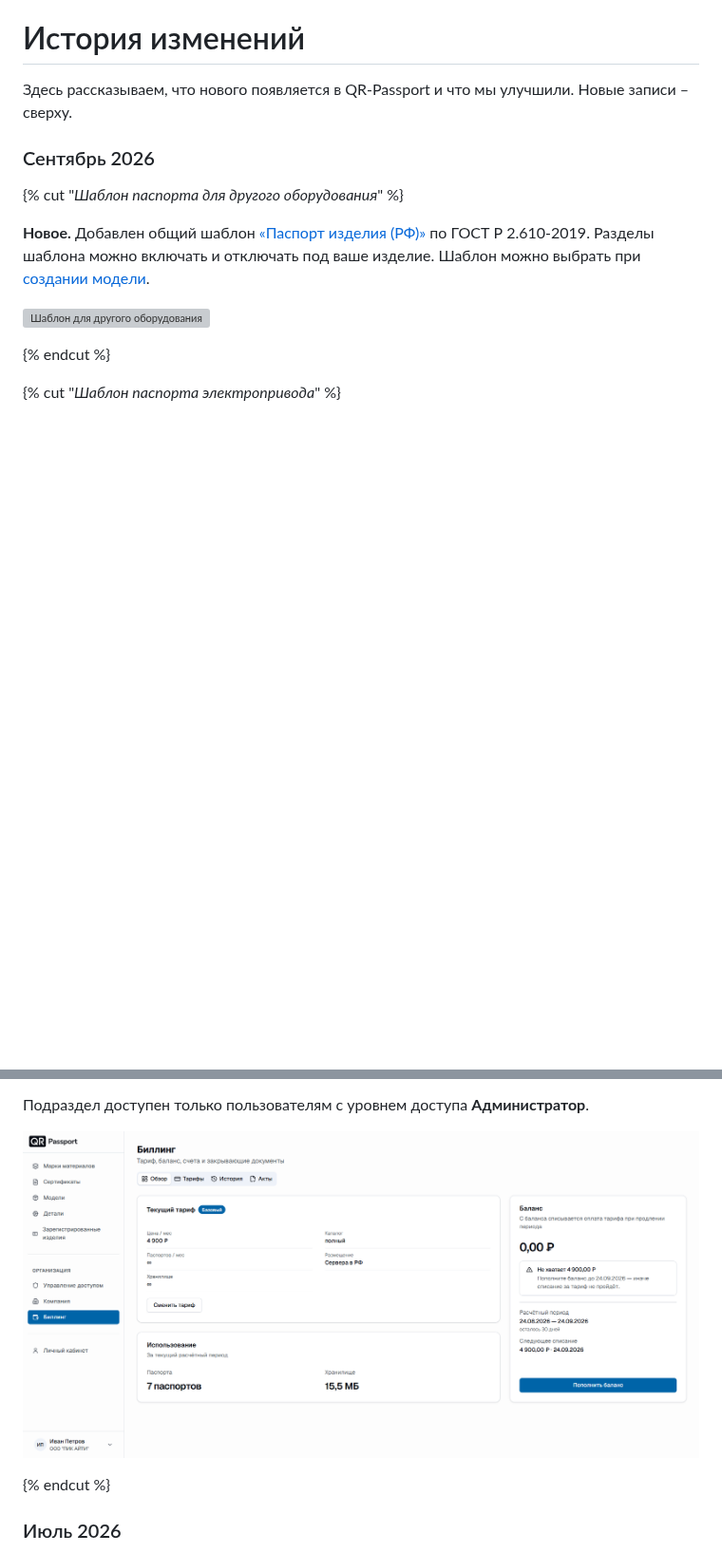
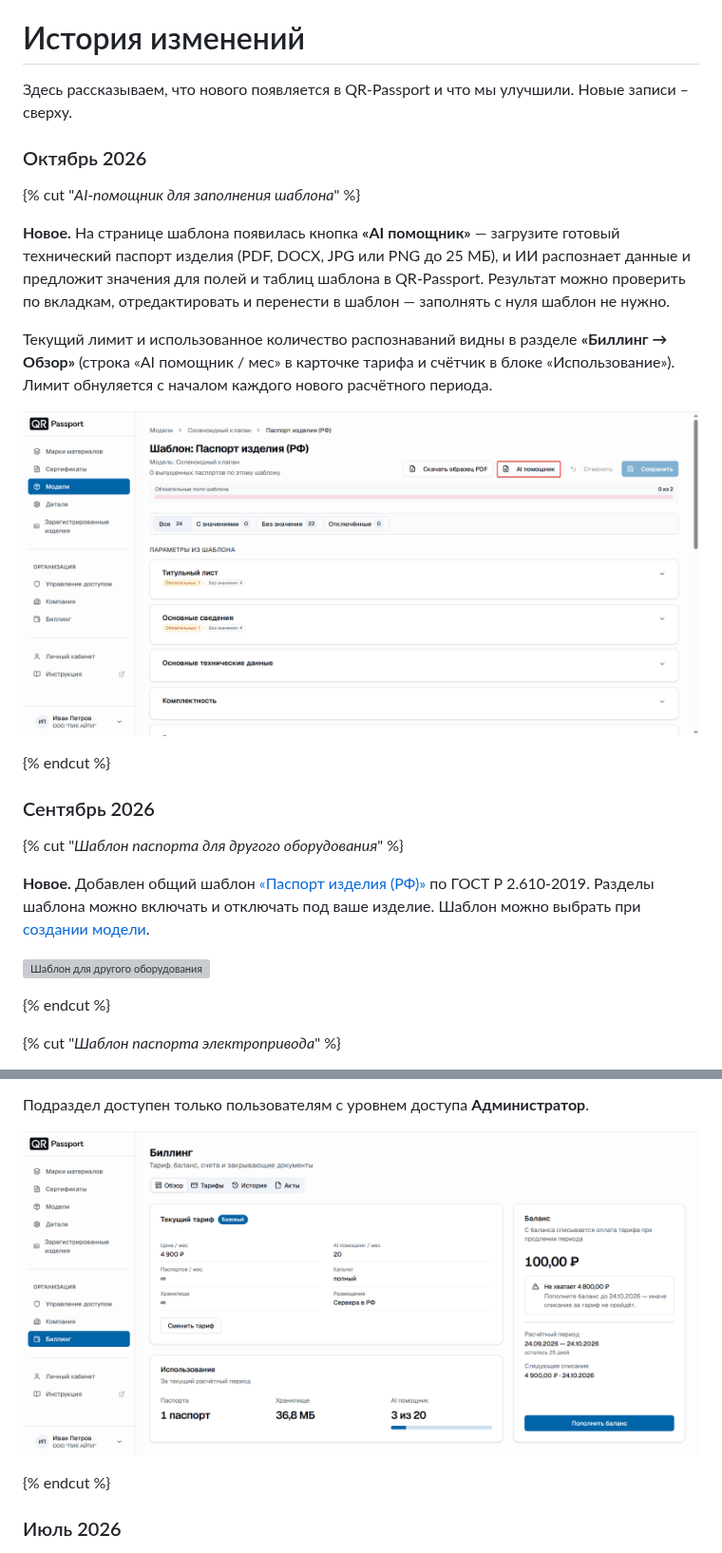
Before and after one commit to InstructionsQR/QR-Passport, a Markdown page: docs/ru/updates.md, 2 parts joined by grey strips. Shown at 95% size. GitHub-like rendering; pictures changed too: docs/ru/_images/overview.png, docs/ru/_images/updates_5.png (added); blank space fills up the shorter version; grey boxes are pictures that could not be loaded.

Commit message:
docs: октябрь 2026 – AI-помощник заполнения шаблона, лимиты и тарифы (Биллинг, Обновления, Шаблоны)

```diff
--- a/docs/ru/updates.md
+++ b/docs/ru/updates.md
@@ -5,6 +5,18 @@
 # История изменений
 
 Здесь рассказываем, что нового появляется в QR-Passport и что мы улучшили. Новые записи – сверху.
+
+### Октябрь 2026
+
+{% cut "_AI-помощник для заполнения шаблона_" %}
+
+**Новое.** На странице шаблона появилась кнопка **«AI помощник»** — загрузите готовый технический паспорт изделия (PDF, DOCX, JPG или PNG до 25 МБ), и ИИ распознает данные и предложит значения для полей и таблиц шаблона в QR-Passport. Результат можно проверить по вкладкам, отредактировать и перенести в шаблон — заполнять с нуля шаблон не нужно.
+
+Текущий лимит и использованное количество распознаваний видны в разделе **«Биллинг → Обзор»** (строка «AI помощник / мес» в карточке тарифа и счётчик в блоке «Использование»). Лимит обнуляется с началом каждого нового расчётного периода.
+
+![Окно AI-помощника со сверкой распознанных данных](./_images/updates_5.png)
+
+{% endcut %}
 
 ### Сентябрь 2026
 
```
Also changed, not shown: docs/ru/_images/ai-helper-button.png (added), docs/ru/_images/ai-helper-review.png (added), docs/ru/_images/ai-helper-upload.png (added), 2 other files.
